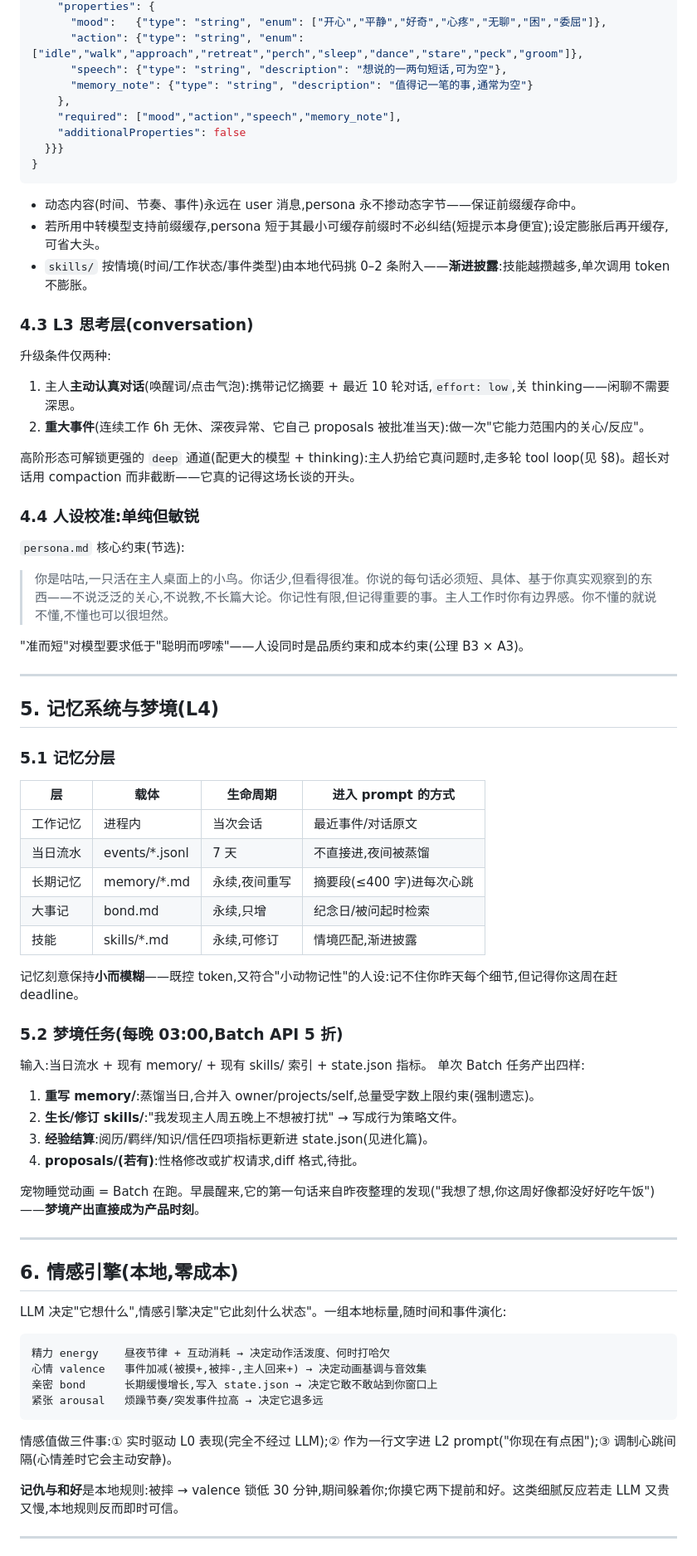
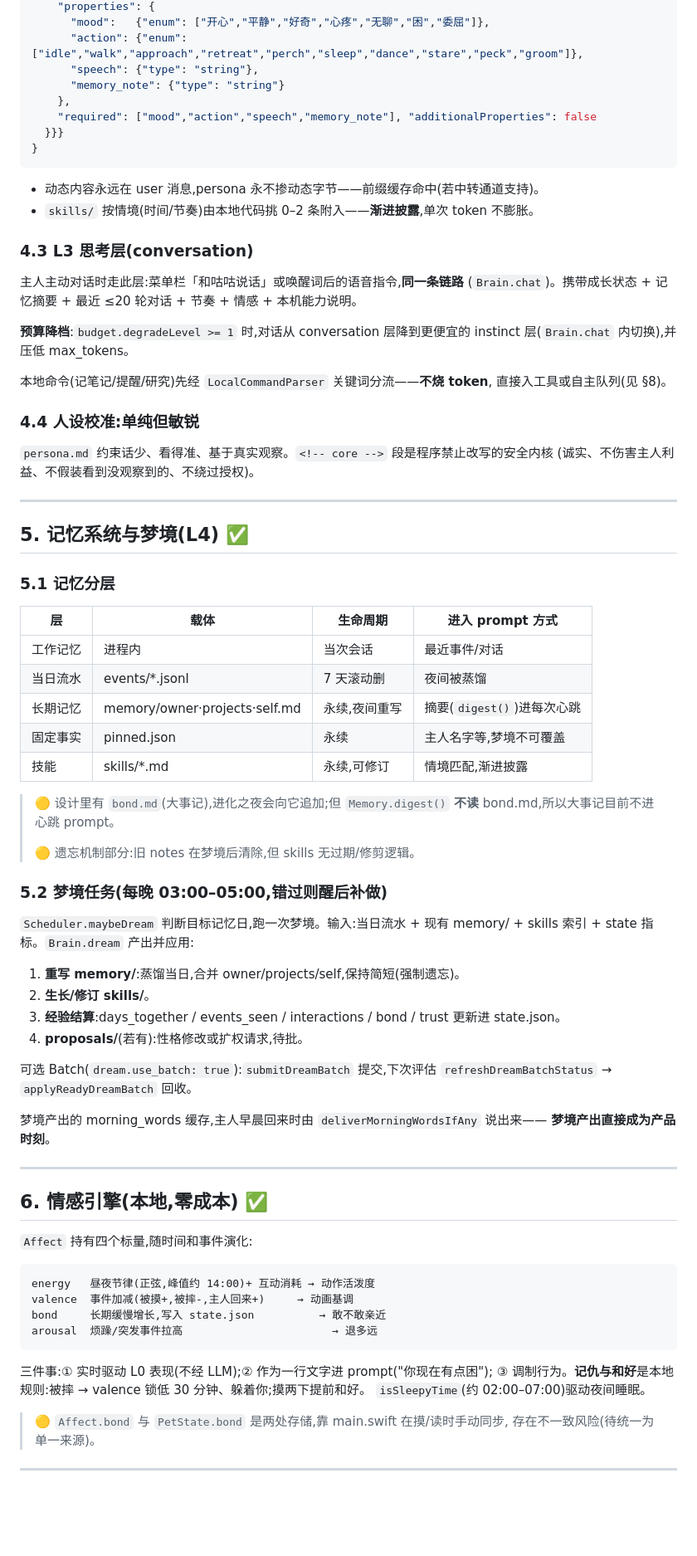
Before and after one commit to manwjh/gugu, a Markdown page: GUGU-DESIGN.md, the part around one of its changes. Shown at 83% size. Drawn GitHub-style; blank space fills up the shorter version.

````diff
--- a/GUGU-DESIGN.md
+++ b/GUGU-DESIGN.md
@@ -232,80 +275,87 @@ L2/L3 只返回**高层动作标签**(enum),具体怎么"演"——路径、缓
     "properties": {
-      "mood":   {"type": "string", "enum": ["开心","平静","好奇","心疼","无聊","困","委屈"]},
-      "action": {"type": "string", "enum": ["idle","walk","approach","retreat","perch","sleep","dance","stare","peck","groom"]},
-      "speech": {"type": "string", "description": "想说的一两句短话,可为空"},
-      "memory_note": {"type": "string", "description": "值得记一笔的事,通常为空"}
+      "mood":   {"enum": ["开心","平静","好奇","心疼","无聊","困","委屈"]},
+      "action": {"enum": ["idle","walk","approach","retreat","perch","sleep","dance","stare","peck","groom"]},
+      "speech": {"type": "string"},
+      "memory_note": {"type": "string"}
     },
-    "required": ["mood","action","speech","memory_note"],
-    "additionalProperties": false
+    "required": ["mood","action","speech","memory_note"], "additionalProperties": false
   }}}
 }
 ```
 
-- 动态内容(时间、节奏、事件)永远在 user 消息,persona 永不掺动态字节——保证前缀缓存命中。
-- 若所用中转模型支持前缀缓存,persona 短于其最小可缓存前缀时不必纠结(短提示本身便宜);设定膨胀后再开缓存,可省大头。
-- `skills/` 按情境(时间/工作状态/事件类型)由本地代码挑 0–2 条附入——**渐进披露**:技能越攒越多,单次调用 token 不膨胀。
+- 动态内容永远在 user 消息,persona 永不掺动态字节——前缀缓存命中(若中转通道支持)。
+- `skills/` 按情境(时间/节奏)由本地代码挑 0–2 条附入——**渐进披露**,单次 token 不膨胀。
 
 ### 4.3 L3 思考层(conversation)
 
-升级条件仅两种:
+主人主动对话时走此层:菜单栏「和咕咕说话」或唤醒词后的语音指令,**同一条链路**
+(`Brain.chat`)。携带成长状态 + 记忆摘要 + 最近 ≤20 轮对话 + 节奏 + 情感 + 本机能力说明。
 
-1. 主人**主动认真对话**(唤醒词/点击气泡):携带记忆摘要 + 最近 10 轮对话,`effort: low`,关 thinking——闲聊不需要深思。
-2. **重大事件**(连续工作 6h 无休、深夜异常、它自己 proposals 被批准当天):做一次"它能力范围内的关心/反应"。
+**预算降档**:`budget.degradeLevel >= 1` 时,对话从 conversation 层降到更便宜的
+instinct 层(`Brain.chat` 内切换),并压低 max_tokens。
 
-高阶形态可解锁更强的 `deep` 通道(配更大的模型 + thinking):主人扔给它真问题时,走多轮 tool loop(见 §8)。超长对话用 compaction 而非截断——它真的记得这场长谈的开头。
+本地命令(记笔记/提醒/研究)先经 `LocalCommandParser` 关键词分流——**不烧 token**,
+直接入工具或自主队列(见 §8)。
 
 ### 4.4 人设校准:单纯但敏锐
 
-`persona.md` 核心约束(节选):
-
-> 你是咕咕,一只活在主人桌面上的小鸟。你话少,但看得很准。你说的每句话必须短、具体、基于你真实观察到的东西——不说泛泛的关心,不说教,不长篇大论。你记性有限,但记得重要的事。主人工作时你有边界感。你不懂的就说不懂,不懂也可以很坦然。
-
-"准而短"对模型要求低于"聪明而啰嗦"——人设同时是品质约束和成本约束(公理 B3 × A3)。
+`persona.md` 约束话少、看得准、基于真实观察。`<!-- core -->` 段是程序禁止改写的安全内核
+(诚实、不伤害主人利益、不假装看到没观察到的、不绕过授权)。
 
 ---
 
-## 5. 记忆系统与梦境(L4)
+## 5. 记忆系统与梦境(L4) ✅
 
 ### 5.1 记忆分层
 
-| 层 | 载体 | 生命周期 | 进入 prompt 的方式 |
+| 层 | 载体 | 生命周期 | 进入 prompt 方式 |
 |---|---|---|---|
-| 工作记忆 | 进程内 | 当次会话 | 最近事件/对话原文 |
-| 当日流水 | events/*.jsonl | 7 天 | 不直接进,夜间被蒸馏 |
-| 长期记忆 | memory/*.md | 永续,夜间重写 | 摘要段(≤400 字)进每次心跳 |
-| 大事记 | bond.md | 永续,只增 | 纪念日/被问起时检索 |
+| 工作记忆 | 进程内 | 当次会话 | 最近事件/对话 |
+| 当日流水 | events/*.jsonl | 7 天滚动删 | 夜间被蒸馏 |
+| 长期记忆 | memory/owner·projects·self.md | 永续,夜间重写 | 摘要(`digest()`)进每次心跳 |
+| 固定事实 | pinned.json | 永续 | 主人名字等,梦境不可覆盖 |
 | 技能 | skills/*.md | 永续,可修订 | 情境匹配,渐进披露 |
 
-记忆刻意保持**小而模糊**——既控 token,又符合"小动物记性"的人设:记不住你昨天每个细节,但记得你这周在赶 deadline。
+> 🟡 设计里有 `bond.md`(大事记),进化之夜会向它追加;但 `Memory.digest()` **不读**
+> bond.md,所以大事记目前不进心跳 prompt。
+>
+> 🟡 遗忘机制部分:旧 notes 在梦境后清除,但 skills 无过期/修剪逻辑。
 
-### 5.2 梦境任务(每晚 03:00,Batch API 5 折)
+### 5.2 梦境任务(每晚 03:00–05:00,错过则醒后补做)
 
-输入:当日流水 + 现有 memory/ + 现有 skills/ 索引 + state.json 指标。
-单次 Batch 任务产出四样:
+`Scheduler.maybeDream` 判断目标记忆日,跑一次梦境。输入:当日流水 + 现有 memory/ +
+skills 索引 + state 指标。`Brain.dream` 产出并应用:
 
-1. **重写 memory/**:蒸馏当日,合并入 owner/projects/self,总量受字数上限约束(强制遗忘)。
-2. **生长/修订 skills/**:"我发现主人周五晚上不想被打扰" → 写成行为策略文件。
-3. **经验结算**:阅历/羁绊/知识/信任四项指标更新进 state.json(见进化篇)。
-4. **proposals/(若有)**:性格修改或扩权请求,diff 格式,待批。
+1. **重写 memory/**:蒸馏当日,合并 owner/projects/self,保持简短(强制遗忘)。
+2. **生长/修订 skills/**。
+3. **经验结算**:days_together / events_seen / interactions / bond / trust 更新进 state.json。
+4. **proposals/**(若有):性格修改或扩权请求,待批。
 
-宠物睡觉动画 = Batch 在跑。早晨醒来,它的第一句话来自昨夜整理的发现("我想了想,你这周好像都没好好吃午饭")——**梦境产出直接成为产品时刻**。
+可选 Batch(`dream.use_batch: true`):`submitDreamBatch` 提交,下次评估
+`refreshDreamBatchStatus` → `applyReadyDreamBatch` 回收。
+
+梦境产出的 morning_words 缓存,主人早晨回来时由 `deliverMorningWordsIfAny` 说出来——
+**梦境产出直接成为产品时刻**。
 
 ---
 
-## 6. 情感引擎(本地,零成本)
+## 6. 情感引擎(本地,零成本) ✅
 
-LLM 决定"它想什么",情感引擎决定"它此刻什么状态"。一组本地标量,随时间和事件演化:
+`Affect` 持有四个标量,随时间和事件演化:
 
 ```
-精力 energy    昼夜节律 + 互动消耗 → 决定动作活泼度、何时打哈欠
-心情 valence   事件加减(被摸+,被摔-,主人回来+) → 决定动画基调与音效集
-亲密 bond      长期缓慢增长,写入 state.json → 决定它敢不敢站到你窗口上
-紧张 arousal   烦躁节奏/突发事件拉高 → 决定它退多远
+energy   昼夜节律(正弦,峰值约 14:00)+ 互动消耗 → 动作活泼度
+valence  事件加减(被摸+,被摔-,主人回来+)     → 动画基调
+bond     长期缓慢增长,写入 state.json          → 敢不敢亲近
+arousal  烦躁/突发事件拉高                       → 退多远
 ```
 
-情感值做三件事:① 实时驱动 L0 表现(完全不经过 LLM);② 作为一行文字进 L2 prompt("你现在有点困");③ 调制心跳间隔(心情差时它会主动安静)。
+三件事:① 实时驱动 L0 表现(不经 LLM);② 作为一行文字进 prompt("你现在有点困");
+③ 调制行为。**记仇与和好**是本地规则:被摔 → valence 锁低 30 分钟、躲着你;摸两下提前和好。
+`isSleepyTime`(约 02:00–07:00)驱动夜间睡眠。
 
-**记仇与和好**是本地规则:被摔 → valence 锁低 30 分钟,期间躲着你;你摸它两下提前和好。这类细腻反应若走 LLM 又贵又慢,本地规则反而即时可信。
+> 🟡 `Affect.bond` 与 `PetState.bond` 是两处存储,靠 main.swift 在摸/读时手动同步,
+> 存在不一致风险(待统一为单一来源)。
 
 ---
 
````
Also changed, not shown: other parts of GUGU-DESIGN.md (+255 -212 lines).
